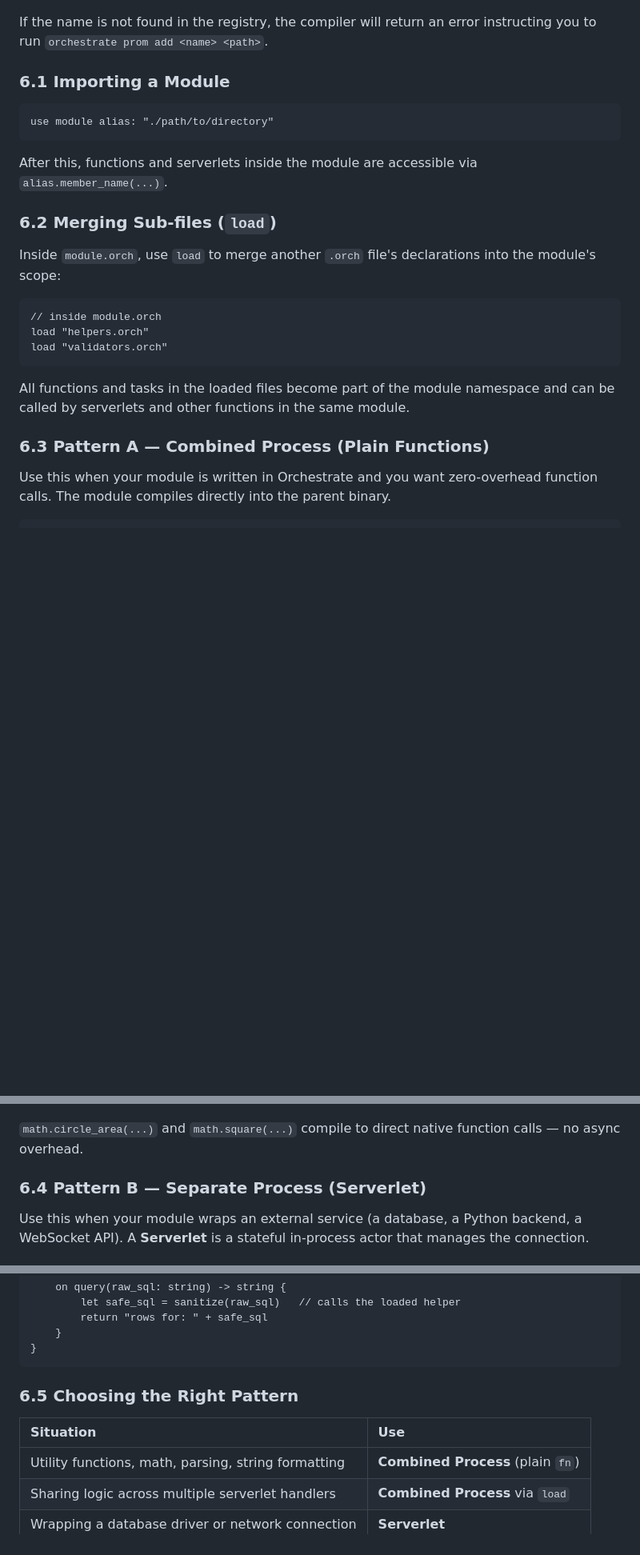
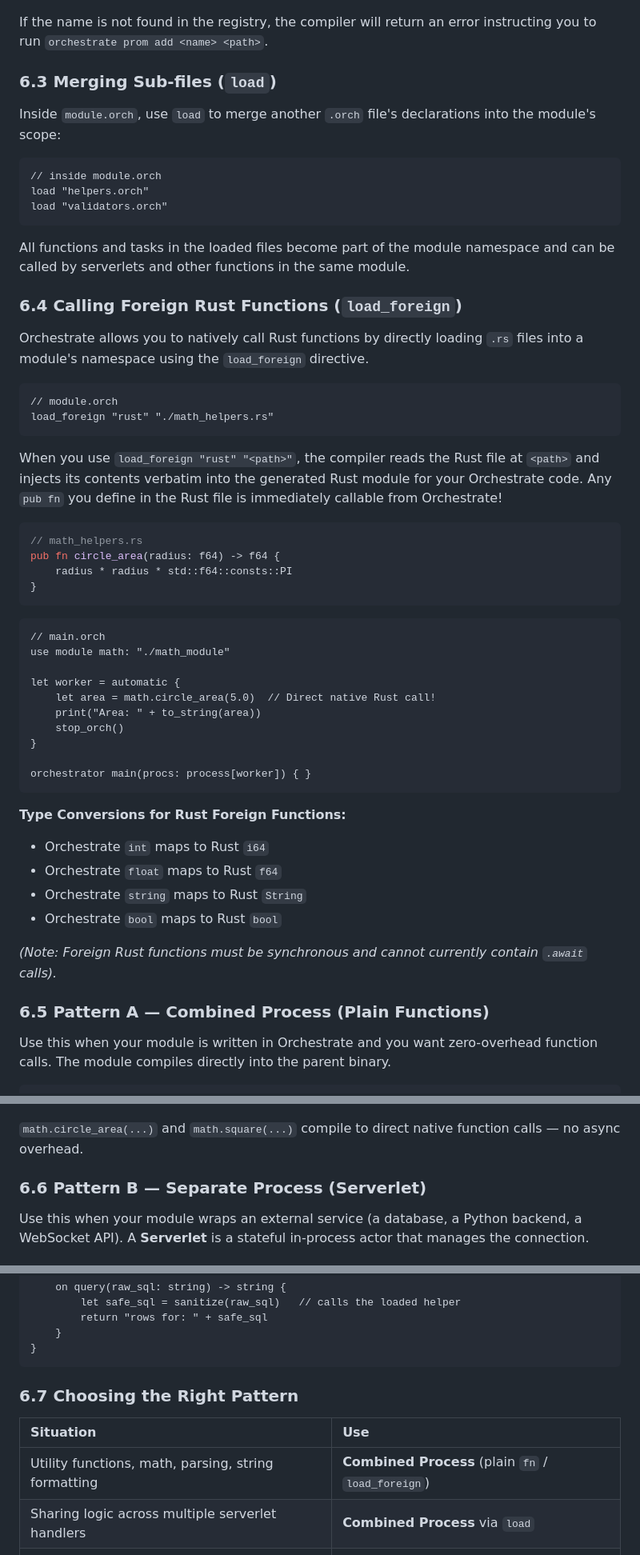
Before and after one commit to Immanuel-Fowler/OrchestrateLang, a Markdown page: LANGUAGE_REFERENCE.md, 3 parts joined by grey strips. Shown at 80% size. GitHub-like rendering; blank space fills up the shorter version.

Commit message:
docs: add load_foreign documentation and reorder module reference sections

````diff
--- a/LANGUAGE_REFERENCE.md
+++ b/LANGUAGE_REFERENCE.md
@@ -635,15 +643,7 @@ orchestrator main() {
 
 If the name is not found in the registry, the compiler will return an error instructing you to run `orchestrate prom add <name> <path>`.
 
-### 6.1 Importing a Module
-
-```orchestrate
-use module alias: "./path/to/directory"
-```
-
-After this, functions and serverlets inside the module are accessible via `alias.member_name(...)`.
-
-### 6.2 Merging Sub-files (`load`)
+### 6.3 Merging Sub-files (`load`)
 
 Inside `module.orch`, use `load` to merge another `.orch` file's declarations into the module's scope:
 
@@ -655,7 +655,46 @@ load "validators.orch"
 
 All functions and tasks in the loaded files become part of the module namespace and can be called by serverlets and other functions in the same module.
 
-### 6.3 Pattern A — Combined Process (Plain Functions)
+### 6.4 Calling Foreign Rust Functions (`load_foreign`)
+
+Orchestrate allows you to natively call Rust functions by directly loading `.rs` files into a module's namespace using the `load_foreign` directive.
+
+```orchestrate
+// module.orch
+load_foreign "rust" "./math_helpers.rs"
+```
+
+When you use `load_foreign "rust" "<path>"`, the compiler reads the Rust file at `<path>` and injects its contents verbatim into the generated Rust module for your Orchestrate code. Any `pub fn` you define in the Rust file is immediately callable from Orchestrate!
+
+```rust
+// math_helpers.rs
+pub fn circle_area(radius: f64) -> f64 {
+    radius * radius * std::f64::consts::PI
+}
+```
+
+```orchestrate
+// main.orch
+use module math: "./math_module"
+
+let worker = automatic {
+    let area = math.circle_area(5.0)  // Direct native Rust call!
+    print("Area: " + to_string(area))
+    stop_orch()
+}
+
+orchestrator main(procs: process[worker]) { }
+```
+
+**Type Conversions for Rust Foreign Functions:**
+- Orchestrate `int` maps to Rust `i64`
+- Orchestrate `float` maps to Rust `f64`
+- Orchestrate `string` maps to Rust `String`
+- Orchestrate `bool` maps to Rust `bool`
+
+*(Note: Foreign Rust functions must be synchronous and cannot currently contain `.await` calls).*
+
+### 6.5 Pattern A — Combined Process (Plain Functions)
 
 Use this when your module is written in Orchestrate and you want zero-overhead function calls. The module compiles directly into the parent binary.
 
@@ -700,7 +739,7 @@ orchestrator main(procs: process[]) { }
 
 `math.circle_area(...)` and `math.square(...)` compile to direct native function calls — no async overhead.
 
-### 6.4 Pattern B — Separate Process (Serverlet)
+### 6.6 Pattern B — Separate Process (Serverlet)
 
 Use this when your module wraps an external service (a database, a Python backend, a WebSocket API). A **Serverlet** is a stateful in-process actor that manages the connection.
 
@@ -787,11 +826,11 @@ serverlet DatabaseConnector {
 }
 ```
 
-### 6.5 Choosing the Right Pattern
+### 6.7 Choosing the Right Pattern
 
 | Situation | Use |
 | :--- | :--- |
-| Utility functions, math, parsing, string formatting | **Combined Process** (plain `fn`) |
+| Utility functions, math, parsing, string formatting | **Combined Process** (plain `fn` / `load_foreign`) |
 | Sharing logic across multiple serverlet handlers | **Combined Process** via `load` |
 | Wrapping a database driver or network connection | **Serverlet** |
 | Bridging a Python, Go, or Node.js service | **Serverlet** |
````
Also changed, not shown: other parts of LANGUAGE_REFERENCE.md (+10 -2 lines).
